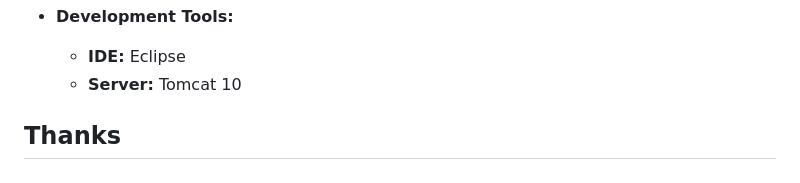
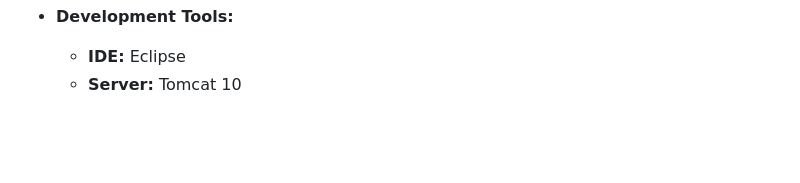
Before and after one commit to Prashantvi19/My-Shopping, a Markdown page: README.md, the part around the change. GitHub-like rendering; blank space fills up the shorter version.

```diff
--- a/README.md
+++ b/README.md
@@ -82,5 +82,3 @@ This E-Commerce Web Application is built to demonstrate a comprehensive online s
 - **Development Tools:**
   - **IDE:** Eclipse
   - **Server:** Tomcat 10
-
-## Thanks
```
